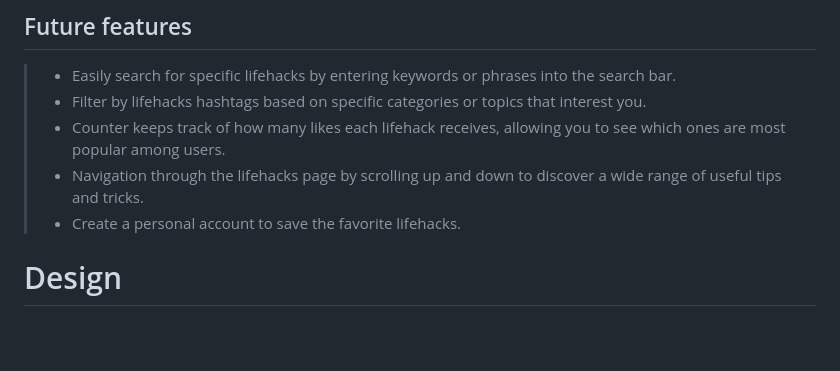
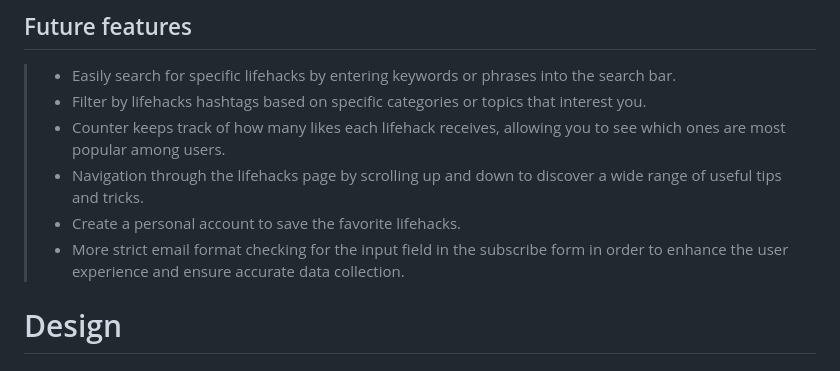
Before and after one commit to tayapro/just-works, a Markdown page: README.md, the part around the change. GitHub-like rendering; blank space fills up the shorter version.

Commit message:
Add strict email format checking as a future feature in README

```diff
--- a/README.md
+++ b/README.md
@@ -164,6 +164,7 @@ Hover the "HEPY" link has a hover effect, it slightly grows (5%).
 > - Counter keeps track of how many likes each lifehack receives, allowing you to see which ones are most popular among users.
 > - Navigation through the lifehacks page by scrolling up and down to discover a wide range of useful tips and tricks.
 > - Create a personal account to save the favorite lifehacks.
+> - More strict email format checking for the input field in the subscribe form in order to enhance the user experience and ensure accurate data collection.
 
 # Design
 ## Imagery
```
